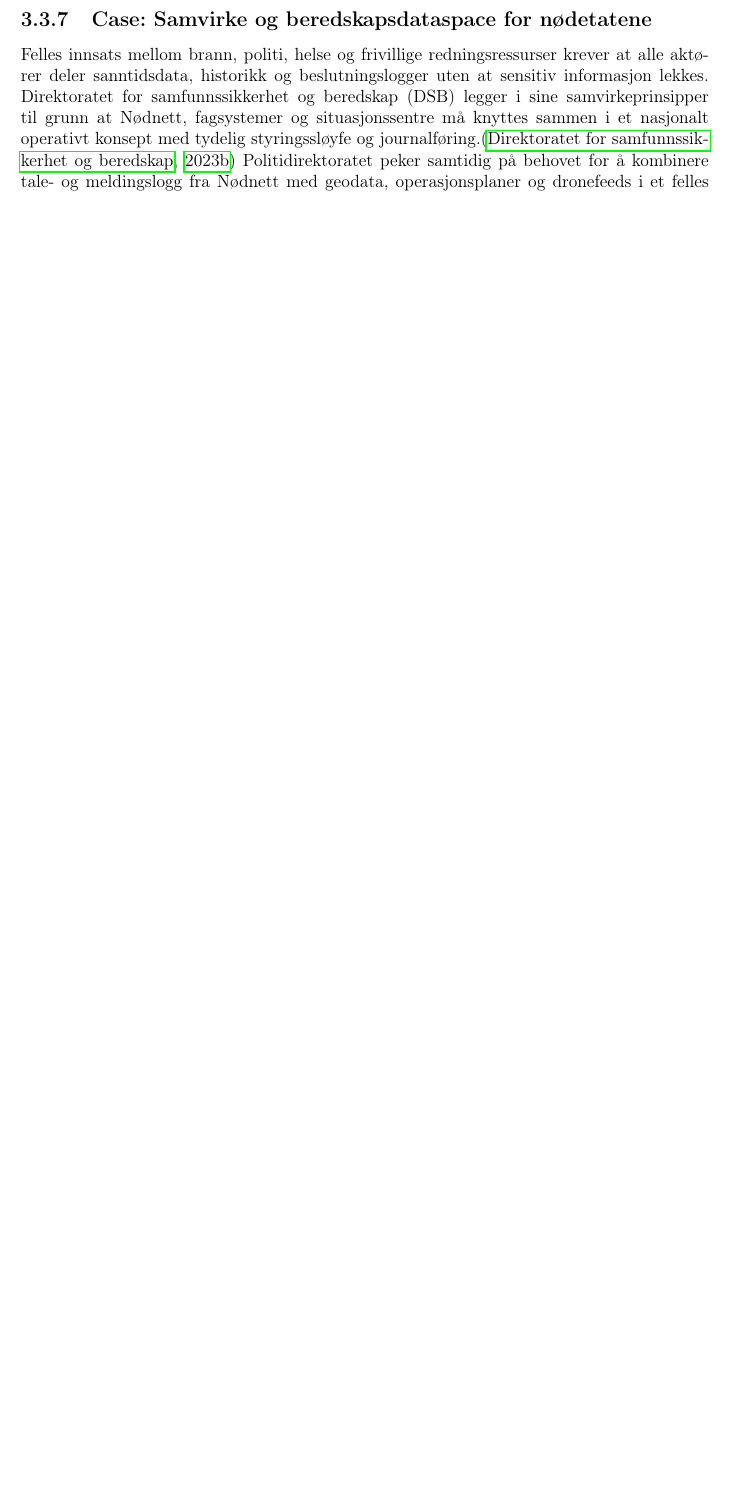
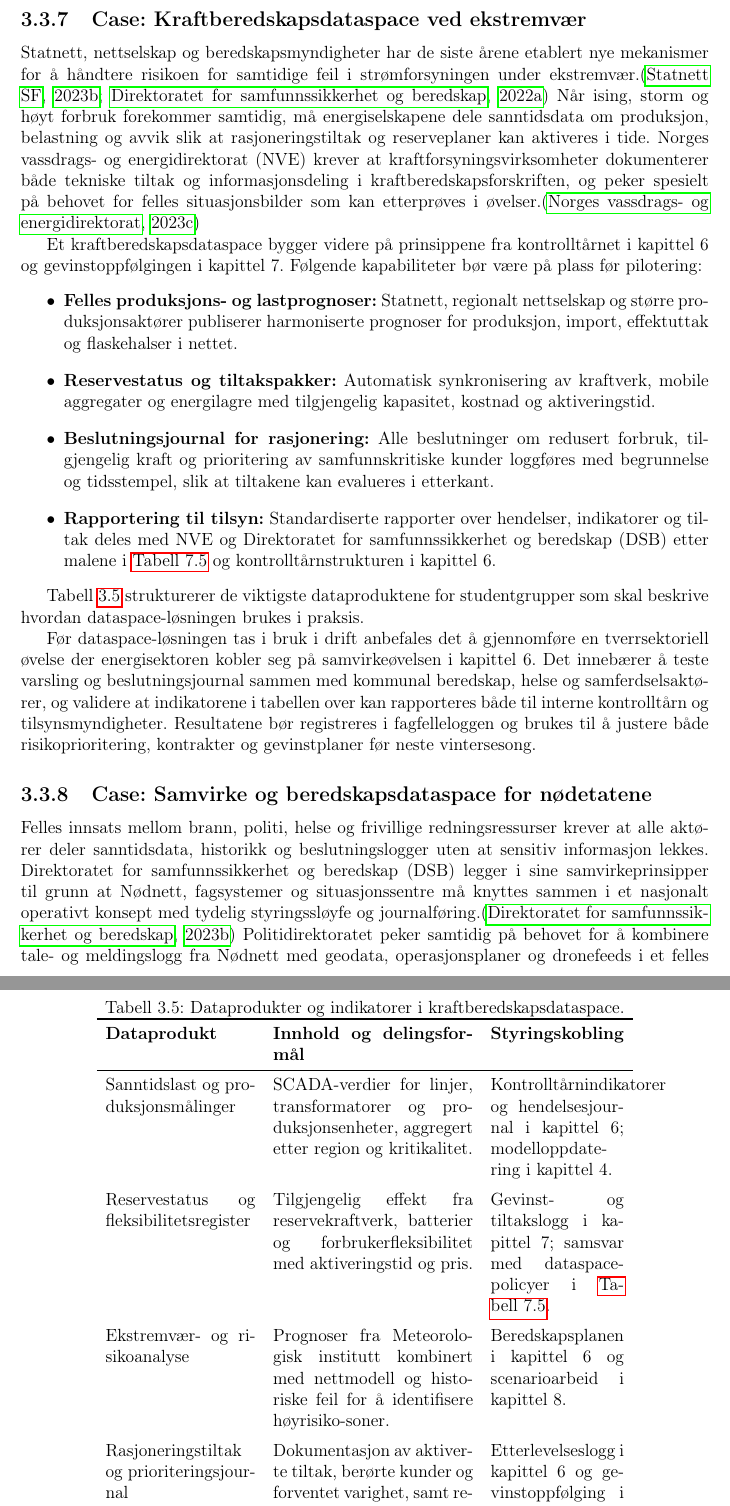
Before and after one commit to Nettking/roborepo, a LaTeX thesis (books/digitaltvilling_masterbok/main.tex, which reads books/digitaltvilling_masterbok/chapters/kapittel03-data.tex): part of page 50 of 297 before the commit and two parts of pages 50 and 51 of 297 after it, the two joined at a grey line, cut at the place of the change, the shorter picture padded with empty space. Compiled offline with pdfLaTeX.

Commit message:
Legg til kraftberedskapsdataspace-case i kapittel 3

```diff
--- a/books/digitaltvilling_masterbok/chapters/kapittel03-data.tex
+++ b/books/digitaltvilling_masterbok/chapters/kapittel03-data.tex
@@ -161,6 +161,40 @@ Tabell~\ref{tab:energideling-datakrav} viser et minimumssett av dataprodukter so
 \end{table}
 
 Før energisamfunnet settes i drift bør prosjektteamet teste dataspace-løsningen i en sandkasse sammen med nettselskap og leverandører av energistyringssystemer. Det innebærer å verifisere at måleverdiene kan aggregeres og anonymiseres før deling, at algoritmene for fordeling kan revideres gjennom modelljournalen i kapittel~2, og at gevinstmålingen harmoniseres med klimamålene som beskrives i kapittel~8. Når kontrollene er dokumentert, kan energisamfunnet bruke tvillingen til å planlegge investeringer, rapportere klimaeffekt og identifisere nye fleksibilitetstjenester.
+
+\subsection{Case: Kraftberedskapsdataspace ved ekstremvær}
+Statnett, nettselskap og beredskapsmyndigheter har de siste årene etablert nye mekanismer for å håndtere risikoen for samtidige feil i strømforsyningen under ekstremvær.\citep{statnett2023vinter,dsb2022kraft} Når ising, storm og høyt forbruk forekommer samtidig, må energiselskapene dele sanntidsdata om produksjon, belastning og avvik slik at rasjoneringstiltak og reserveplaner kan aktiveres i tide. Norges vassdrags- og energidirektorat (NVE) krever at kraftforsyningsvirksomheter dokumenterer både tekniske tiltak og informasjonsdeling i kraftberedskapsforskriften, og peker spesielt på behovet for felles situasjonsbilder som kan etterprøves i øvelser.\citep{nve2023kraftberedskap}
+
+Et kraftberedskapsdataspace bygger videre på prinsippene fra kontrolltårnet i kapittel~6 og gevinstoppfølgingen i kapittel~7. Følgende kapabiliteter bør være på plass før pilotering:
+\begin{itemize}
+    \item \textbf{Felles produksjons- og lastprognoser:} Statnett, regionalt nettselskap og større produksjonsaktører publiserer harmoniserte prognoser for produksjon, import, effektuttak og flaskehalser i nettet.
+    \item \textbf{Reservestatus og tiltakspakker:} Automatisk synkronisering av kraftverk, mobile aggregater og energilagre med tilgjengelig kapasitet, kostnad og aktiveringstid.
+    \item \textbf{Beslutningsjournal for rasjonering:} Alle beslutninger om redusert forbruk, tilgjengelig kraft og prioritering av samfunnskritiske kunder loggføres med begrunnelse og tidsstempel, slik at tiltakene kan evalueres i etterkant.
+    \item \textbf{Rapportering til tilsyn:} Standardiserte rapporter over hendelser, indikatorer og tiltak deles med NVE og Direktoratet for samfunnssikkerhet og beredskap (DSB) etter malene i \autoref{tab:dataspace-governance} og kontrolltårnstrukturen i kapittel~6.
+\end{itemize}
+
+Tabell~\ref{tab:kraftberedskap-dataspace} strukturerer de viktigste dataproduktene for studentgrupper som skal beskrive hvordan dataspace-løsningen brukes i praksis.
+
+\begin{table}[ht]
+    \centering
+    \caption{Dataprodukter og indikatorer i kraftberedskapsdataspace.}
+    \label{tab:kraftberedskap-dataspace}
+    \begin{tabular}{p{3.6cm}p{4.8cm}p{3.2cm}}
+        \toprule
+        \textbf{Dataprodukt} & \textbf{Innhold og delingsformål} & \textbf{Styringskobling} \\
+        \midrule
+        Sanntidslast og produksjonsmålinger & SCADA-verdier for linjer, transformatorer og produksjonsenheter, aggregert etter region og kritikalitet. & Kontrolltårnindikatorer og hendelsesjournal i kapittel~6; modelloppdatering i kapittel~4. \\
+        \addlinespace
+        Reservestatus og fleksibilitetsregister & Tilgjengelig effekt fra reservekraftverk, batterier og forbrukerfleksibilitet med aktiveringstid og pris. & Gevinst- og tiltakslogg i kapittel~7; samsvar med dataspace-policyer i \autoref{tab:dataspace-governance}. \\
+        \addlinespace
+        Ekstremvær- og risikoanalyse & Prognoser fra Meteorologisk institutt kombinert med nettmodell og historiske feil for å identifisere høyrisiko-soner. & Beredskapsplanen i kapittel~6 og scenarioarbeid i kapittel~8. \\
+        \addlinespace
+        Rasjoneringstiltak og prioriteringsjournal & Dokumentasjon av aktiverte tiltak, berørte kunder og forventet varighet, samt referanse til juridisk grunnlag. & Etterlevelseslogg i kapittel~6 og gevinstoppfølging i kapittel~7. \\
+        \bottomrule
+    \end{tabular}
+\end{table}
+
+Før dataspace-løsningen tas i bruk i drift anbefales det å gjennomføre en tverrsektoriell øvelse der energisektoren kobler seg på samvirkeøvelsen i kapittel~6. Det innebærer å teste varsling og beslutningsjournal sammen med kommunal beredskap, helse og samferdselsaktører, og validere at indikatorene i tabellen over kan rapporteres både til interne kontrolltårn og tilsynsmyndigheter. Resultatene bør registreres i fagfelleloggen og brukes til å justere både risikoprioritering, kontrakter og gevinstplaner før neste vintersesong.
 
 \subsection{Case: Samvirke og beredskapsdataspace for nødetatene}
 Felles innsats mellom brann, politi, helse og frivillige redningsressurser krever at alle aktører deler sanntidsdata, historikk og beslutningslogger uten at sensitiv informasjon lekkes. Direktoratet for samfunnssikkerhet og beredskap (DSB) legger i sine samvirkeprinsipper til grunn at Nødnett, fagsystemer og situasjonssentre må knyttes sammen i et nasjonalt operativt konsept med tydelig styringssløyfe og journalføring.\citep{dsb2023samvirke} Politidirektoratet peker samtidig på behovet for å kombinere tale- og meldingslogg fra Nødnett med geodata, operasjonsplaner og dronefeeds i et felles beslutningsdashboard.\citep{politidirektoratet2022nodnett} Når helseforetakene kobler inn ambulanser, AMK-sentraler og sykehuslogistikk, stiller Helsedirektoratet krav om at personvern og tilgangsstyring følger beredskapsplanene som beskrives i kapittel~6.\citep{helsedir2022akutt}
```
Also changed, not shown: books/digitaltvilling_masterbok/completed_tasks.md (+1 -0 lines), books/digitaltvilling_masterbok/plan.md (+1 -1 lines), books/digitaltvilling_masterbok/support/oppgavetavle.md (+1 -0 lines), books/digitaltvilling_masterbok/support/referanser.bib (+27 -0 lines), books/digitaltvilling_masterbok/task_queue.md (+1 -0 lines).
